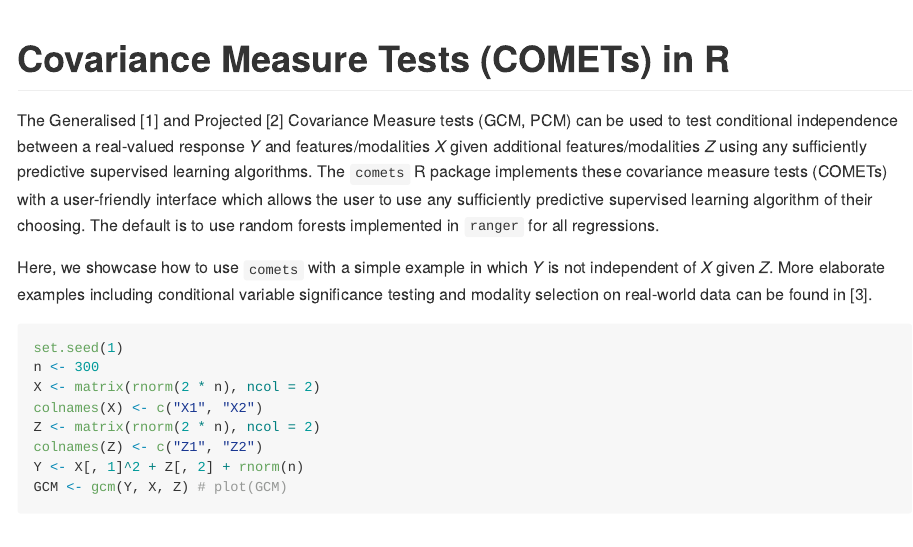
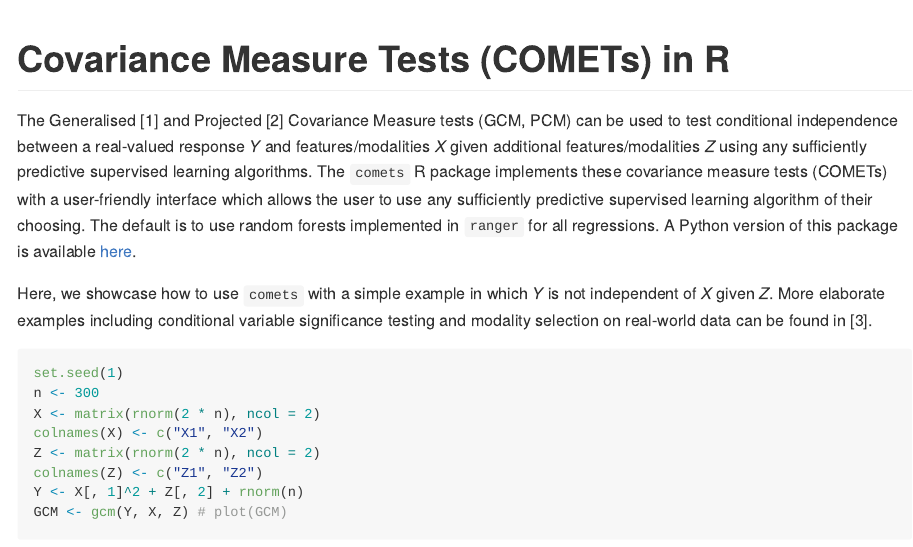
Before and after one commit to LucasKook/comets, an R Markdown document (README.Rmd): the page in a window 1100 px wide, from its top. The pictures show the output file README.md that the author committed with the source, drawn offline in the style of GitHub; badge pictures from the web are left out.

Commit message:
link to python package

```diff
--- a/README.Rmd
+++ b/README.Rmd
@@ -22,7 +22,8 @@ sufficiently predictive supervised learning algorithms. The `comets` R package
 implements these covariance measure tests (COMETs) with a user-friendly
 interface which allows the user to use any sufficiently predictive supervised
 learning algorithm of their choosing. The default is to use random forests
-implemented in `ranger` for all regressions.
+implemented in `ranger` for all regressions. A Python version of this package
+is available [here](https://github.com/shimenghuang/pycomets).
 
 Here, we showcase how to use `comets` with a simple example in which $Y$ is not
 independent of $X$ given $Z$. More elaborate examples including conditional
```
Also changed, not shown: README.md.
